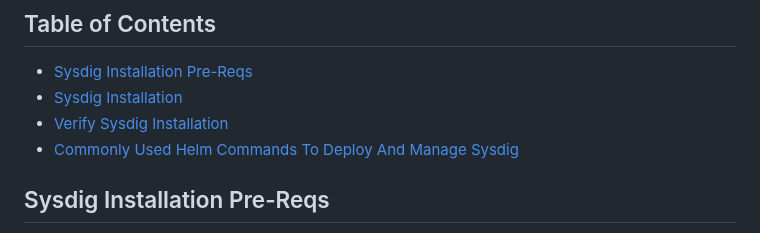
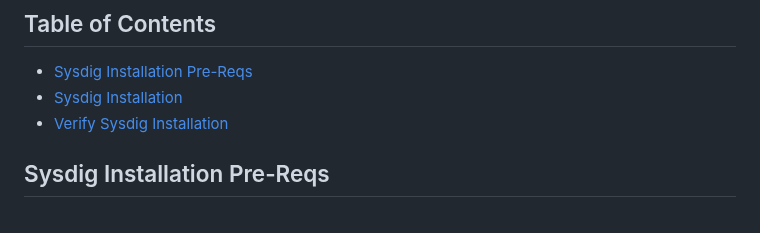
Before and after one commit to alexwang19/alexwang19.github.io, a Markdown page: docs/installation_docs.md, the part around one of its changes. GitHub-like rendering.

```diff
--- a/docs/installation_docs.md
+++ b/docs/installation_docs.md
@@ -2,7 +2,6 @@
 * [Sysdig Installation Pre-Reqs](#sysdig-installation-pre-reqs)
 * [Sysdig Installation](#sysdig-installation)
 * [Verify Sysdig Installation](#verify-sysdig-installation)
-* [Commonly Used Helm Commands To Deploy And Manage Sysdig](#commonly-used-helm-commands-to-deploy-and-manage-sysdig)
 
 
 ## Sysdig Installation Pre-Reqs
```
Also changed, not shown: other parts of docs/installation_docs.md (+1 -1 lines).
